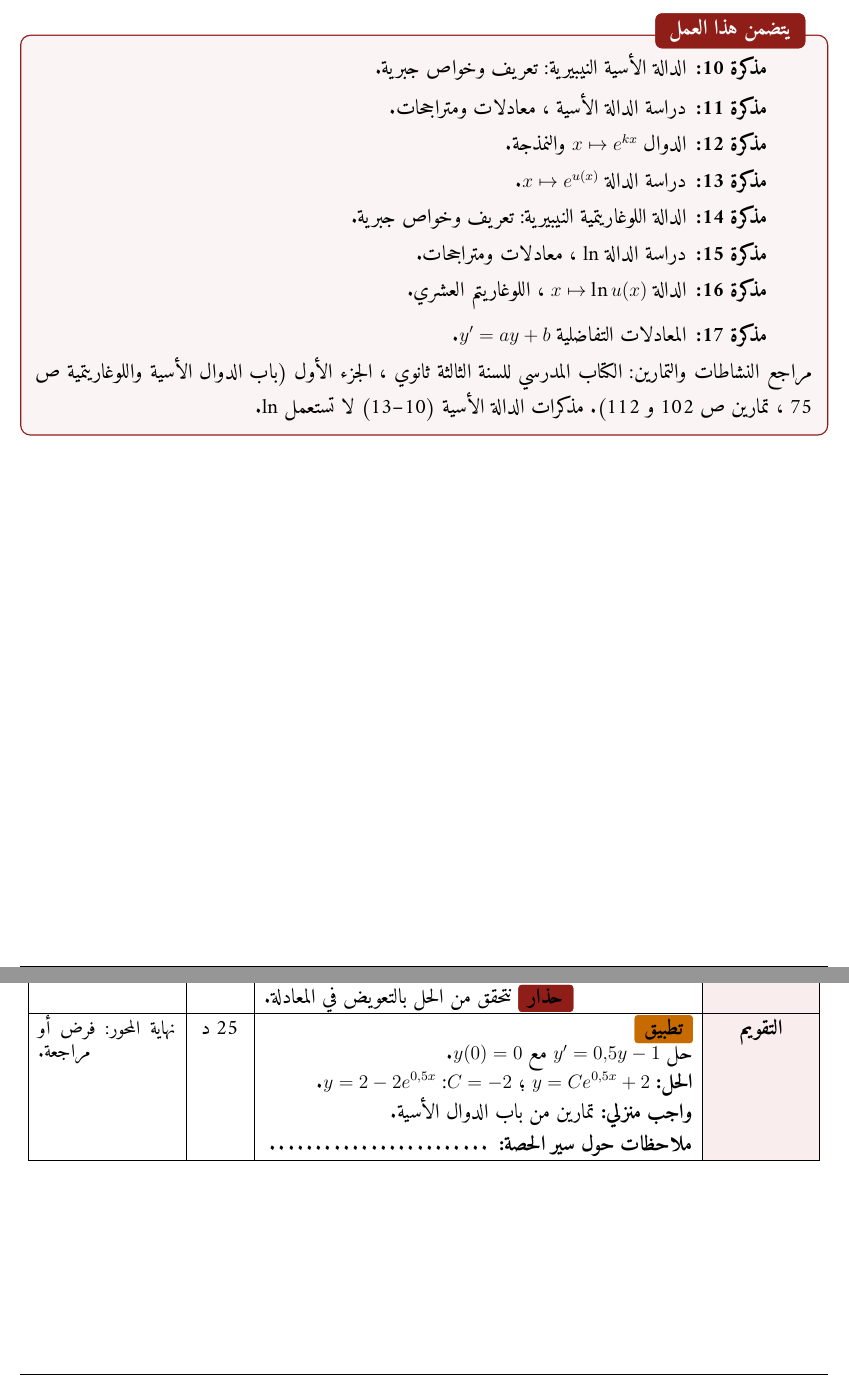
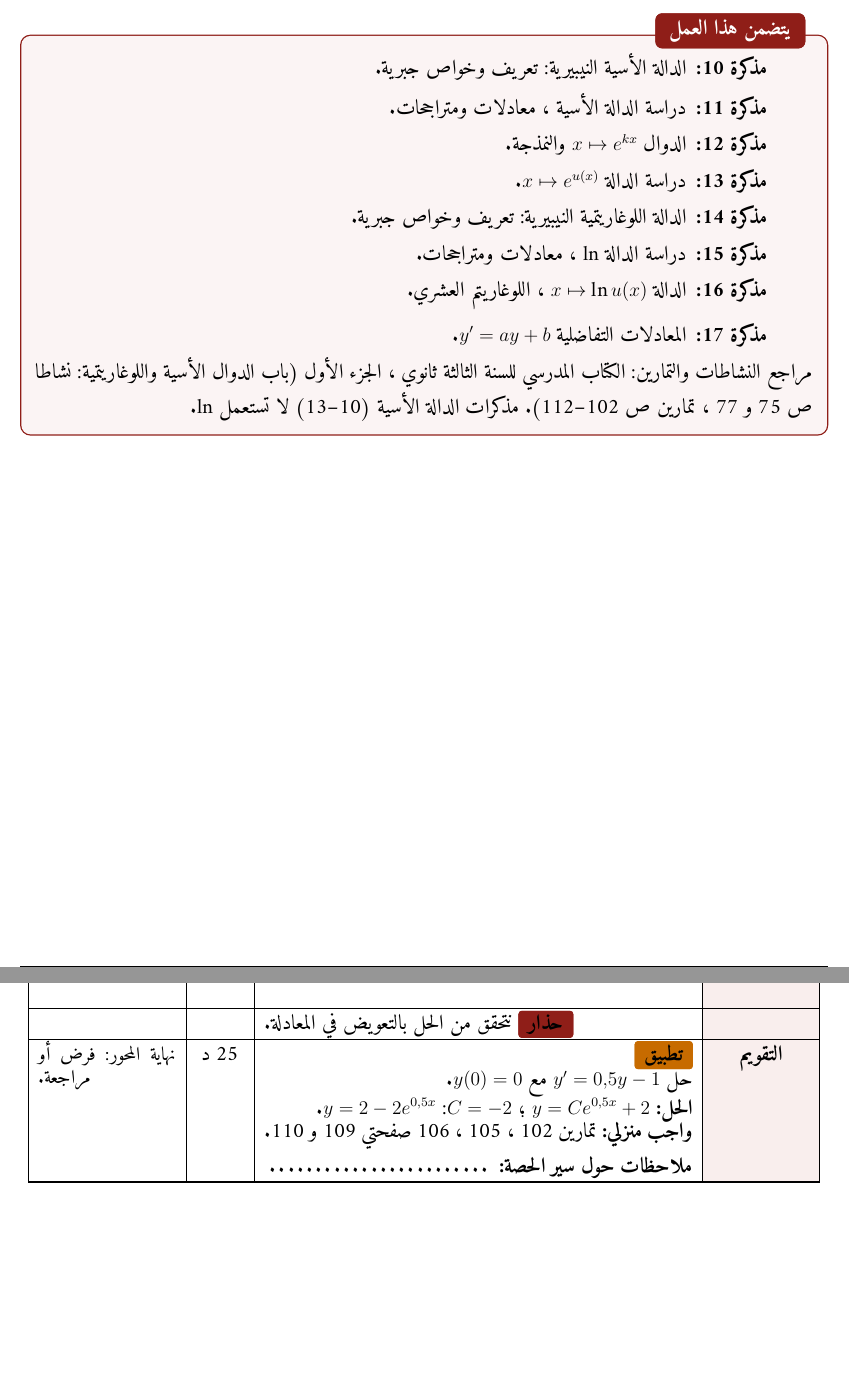
Before and after one commit to hichemsou41hs-hash/Math-app, a LaTeX document (documents/3as/modhakirat/modhakira_wahda2_3as.tex): two parts of pages 1 and 10 of 10, joined at a grey line, cut so that both start at the same text, the shorter picture padded with empty space. Compiled offline with XeLaTeX.

Commit message:
3AS exp/ln lesson plans: add textbook references for ln sessions
Co-Authored-By: Claude Opus 5.5 <noreply@anthropic.com>
Claude-Session: https://claude.ai/code/session_015WVgZKTbSWpZTjn6aZsqC9

```diff
--- a/documents/3as/modhakirat/modhakira_wahda2_3as.tex
+++ b/documents/3as/modhakirat/modhakira_wahda2_3as.tex
@@ -219,7 +219,7 @@
 \item الدالة $x\mapsto\ln u(x)$ ، اللوغاريتم العشري.
 \item المعادلات التفاضلية $y^{\prime}=ay+b$.
 \end{enumerate}
-مراجع النشاطات والتمارين: الكتاب المدرسي للسنة الثالثة ثانوي ، الجزء الأول (باب الدوال الأسية واللوغاريتمية ص 75 ، تمارين ص 102 و 112). مذكرات الدالة الأسية (10--13) لا تستعمل $\ln$.
+مراجع النشاطات والتمارين: الكتاب المدرسي للسنة الثالثة ثانوي ، الجزء الأول (باب الدوال الأسية واللوغاريتمية: نشاطا ص 75 و 77 ، تمارين ص 102--112). مذكرات الدالة الأسية (10--13) لا تستعمل $\ln$.
 \end{BOX}
 \newpage
 \ModhHead{10}{3 ع ت}{تحليل}{الدالتان الأسية واللوغاريتمية}{02 سا}{الدالة الأسية النيبيرية: تعريف وخواص جبرية}%
@@ -395,6 +395,6 @@
 \Row{}{%
 \Lab{cThm!80!black}{حذار}\ نتحقق من الحل بالتعويض في المعادلة.}{}{}
 \Row{التقويم}{%
-\Lab{cEx}{تطبيق}\par حل $y^{\prime}=0{,}5y-1$ مع $y(0)=0$.\par\textbf{الحل:} $y=Ce^{0{,}5x}+2$ ؛ $C=-2$: $y=2-2e^{0{,}5x}$.\par\textbf{واجب منزلي:} تمارين من باب الدوال الأسية.\par\smallskip\textbf{ملاحظات حول سير الحصة:} \dotfill}{25 د}{نهاية المحور: فرض أو مراجعة.}
+\Lab{cEx}{تطبيق}\par حل $y^{\prime}=0{,}5y-1$ مع $y(0)=0$.\par\textbf{الحل:} $y=Ce^{0{,}5x}+2$ ؛ $C=-2$: $y=2-2e^{0{,}5x}$.\par\textbf{واجب منزلي:} تمارين 102 ، 105 ، 106 صفحتي 109 و 110.\par\smallskip\textbf{ملاحظات حول سير الحصة:} \dotfill}{25 د}{نهاية المحور: فرض أو مراجعة.}
 \end{Sayr}
 \end{document}
```
Also changed, not shown: documents/3as/modhakirat/modhakira_wahda2_3as.pdf, documents/3as/modhakirat/modhakira_wahda2_3as.tex (6 more changed lines), 1 other file.
